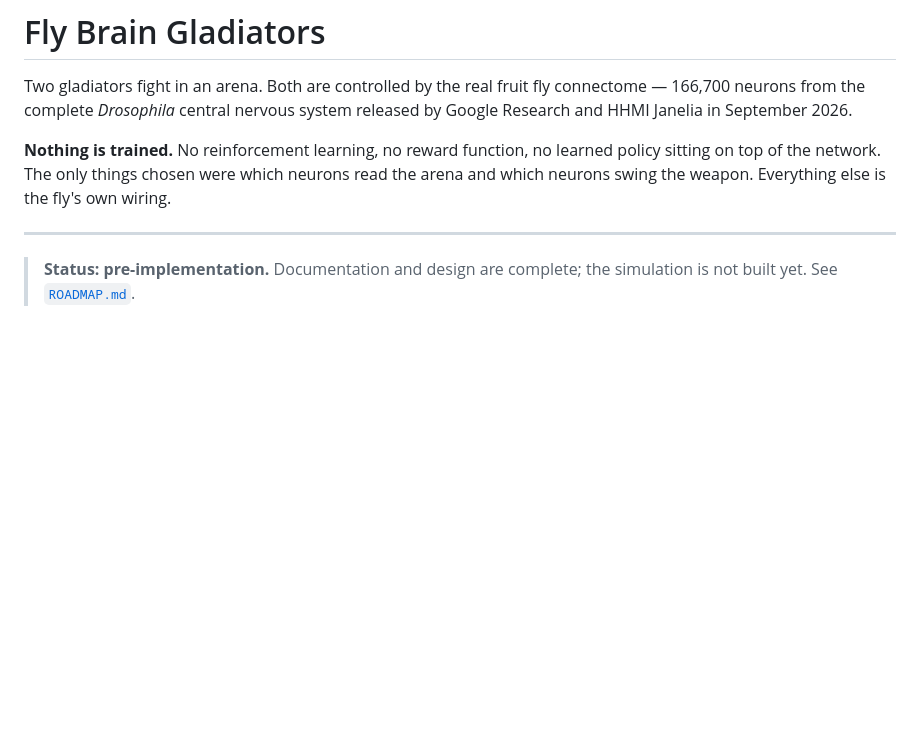
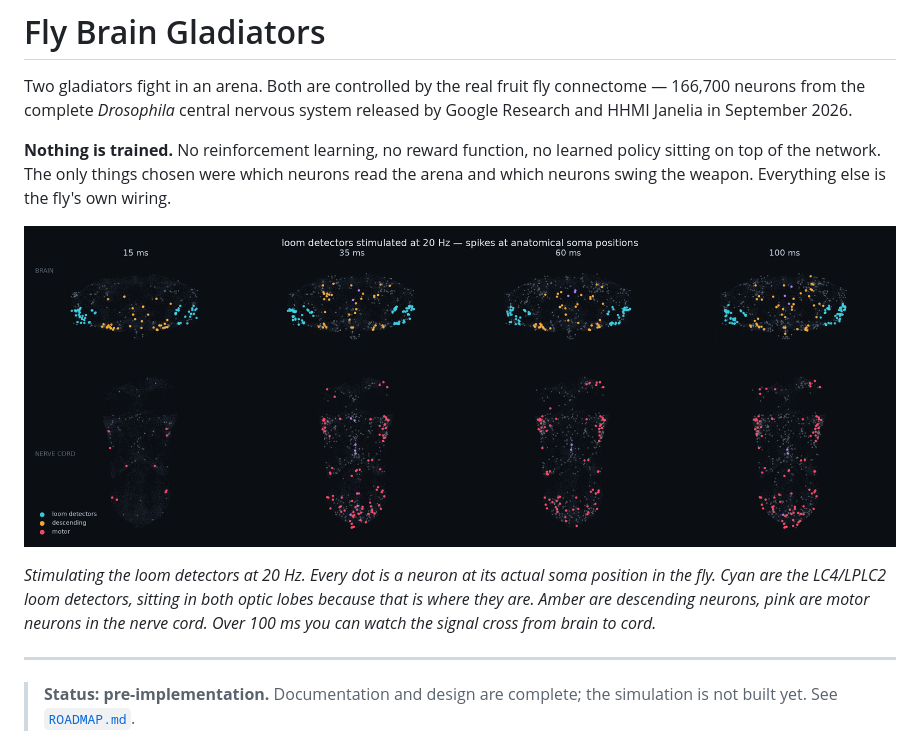
Before and after one commit to jawaadjariwala/fly-brain-gladiators, a Markdown page: README.md, the part around the change. GitHub-like rendering; pictures changed too: docs/activity-cascade.png (added); blank space fills up the shorter version.

```diff
--- a/README.md
+++ b/README.md
@@ -4,7 +4,11 @@ Two gladiators fight in an arena. Both are controlled by the real fruit fly conn
 
 **Nothing is trained.** No reinforcement learning, no reward function, no learned policy sitting on top of the network. The only things chosen were which neurons read the arena and which neurons swing the weapon. Everything else is the fly's own wiring.
 
-<!-- TODO: demo GIF goes here, above the fold. Split screen: arena + live spike raster. -->
+![Loom detectors stimulated at 20 Hz. Cyan are the LC4/LPLC2 loom detectors in the optic lobes, amber are descending neurons in the central brain, pink are motor neurons in the ventral nerve cord. Each dot is a neuron drawn at its real anatomical soma position.](docs/activity-cascade.png)
+
+*Stimulating the loom detectors at 20 Hz. Every dot is a neuron at its actual soma position in the fly. Cyan are the LC4/LPLC2 loom detectors, sitting in both optic lobes because that is where they are. Amber are descending neurons, pink are motor neurons in the nerve cord. Over 100 ms you can watch the signal cross from brain to cord.*
+
+<!-- TODO: replace with an animated arena + raster once Phase 2 lands. -->
 
 ---
 
```
Also changed, not shown: 1 other file.
